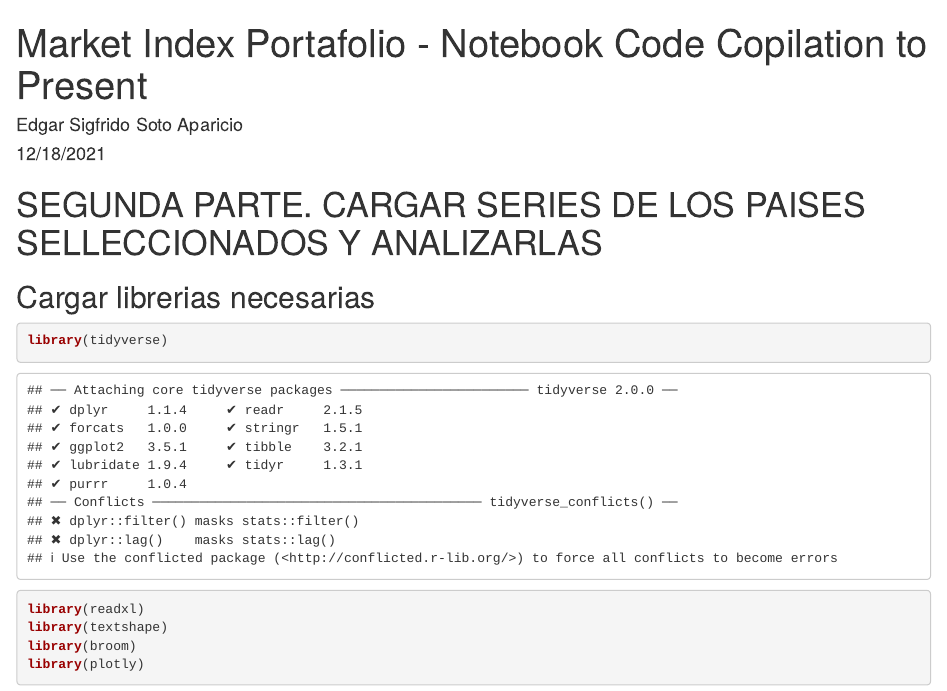
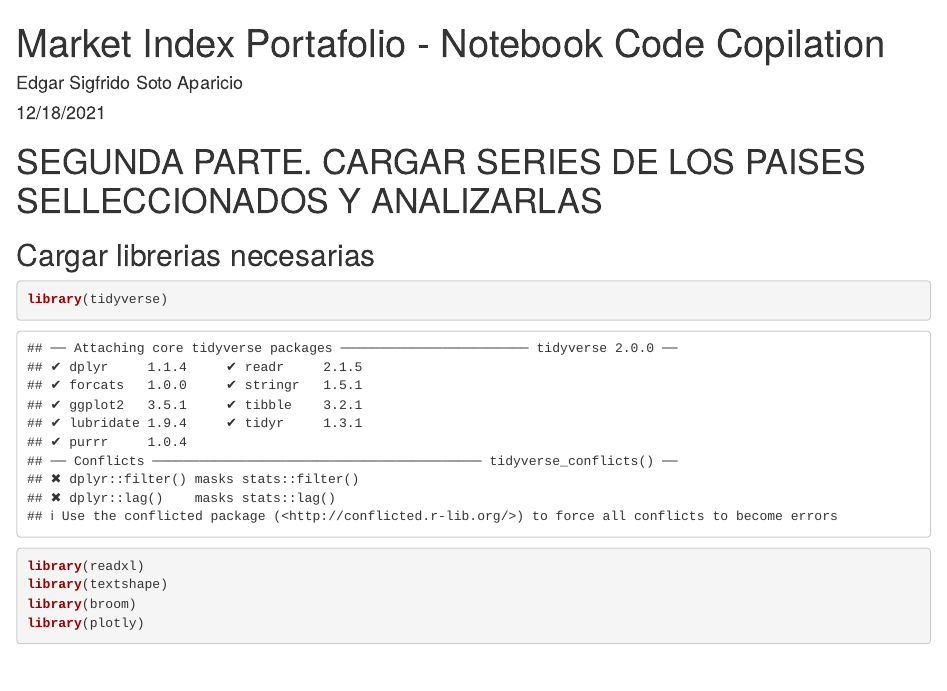
Before and after one commit to Edgs-ml/Market-Index-Portafolios, an R Markdown document (Market_Index_Portafolio_Notebook_Code_Copilation_to_GitHub.Rmd): the page in a window 1100 px wide, from its top. Rendered offline with R 4.5, knitr and Pandoc, with nearby package versions; some code elsewhere in the file could not run offline.

Commit message:
Update Market_Index_Portafolio_Notebook_Code_Copilation_to_GitHub.Rmd

```diff
--- a/Market_Index_Portafolio_Notebook_Code_Copilation_to_GitHub.Rmd
+++ b/Market_Index_Portafolio_Notebook_Code_Copilation_to_GitHub.Rmd
@@ -1,5 +1,5 @@
 ---
-title: "Market Index Portafolio - Notebook Code Copilation to Present"
+title: "Market Index Portafolio - Notebook Code Copilation"
 author: "Edgar Sigfrido Soto Aparicio"
 date: "12/18/2021"
 output: html_notebook
```
